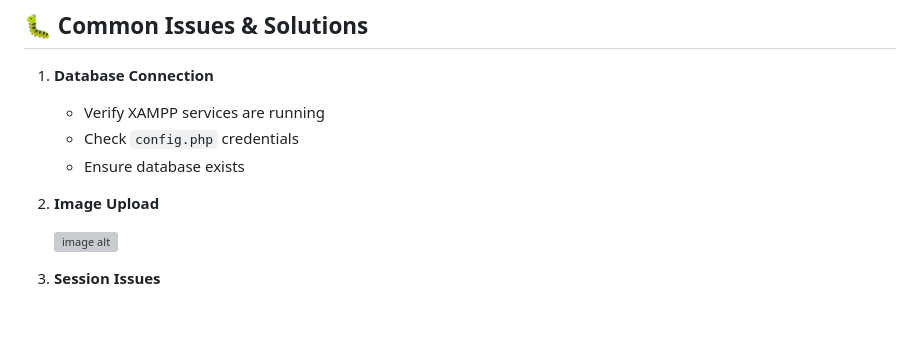
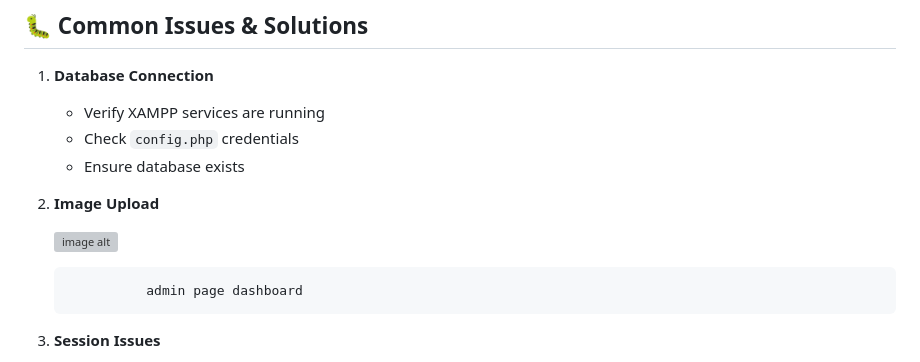
Before and after one commit to Smartswagg/Grocery-Groco-website, a Markdown page: README.md, the part around the change. GitHub-like rendering; blank space fills up the shorter version; grey boxes are pictures that could not be loaded.

```diff
--- a/README.md
+++ b/README.md
@@ -148,6 +148,8 @@ A comprehensive multi-seller grocery marketplace platform built with PHP, MySQL,
 
    ![image alt](https://github.com/Smartswagg/Grocery-Groco-website/blob/e2581e064cd51fa9aa2bb6175c6d39c27553ff56/IMAGES/customer%20homepage.png)
 
+                 admin page dashboard
+
 4. **Session Issues**
    - Clear browser cookies
    - Check PHP session settings
```
